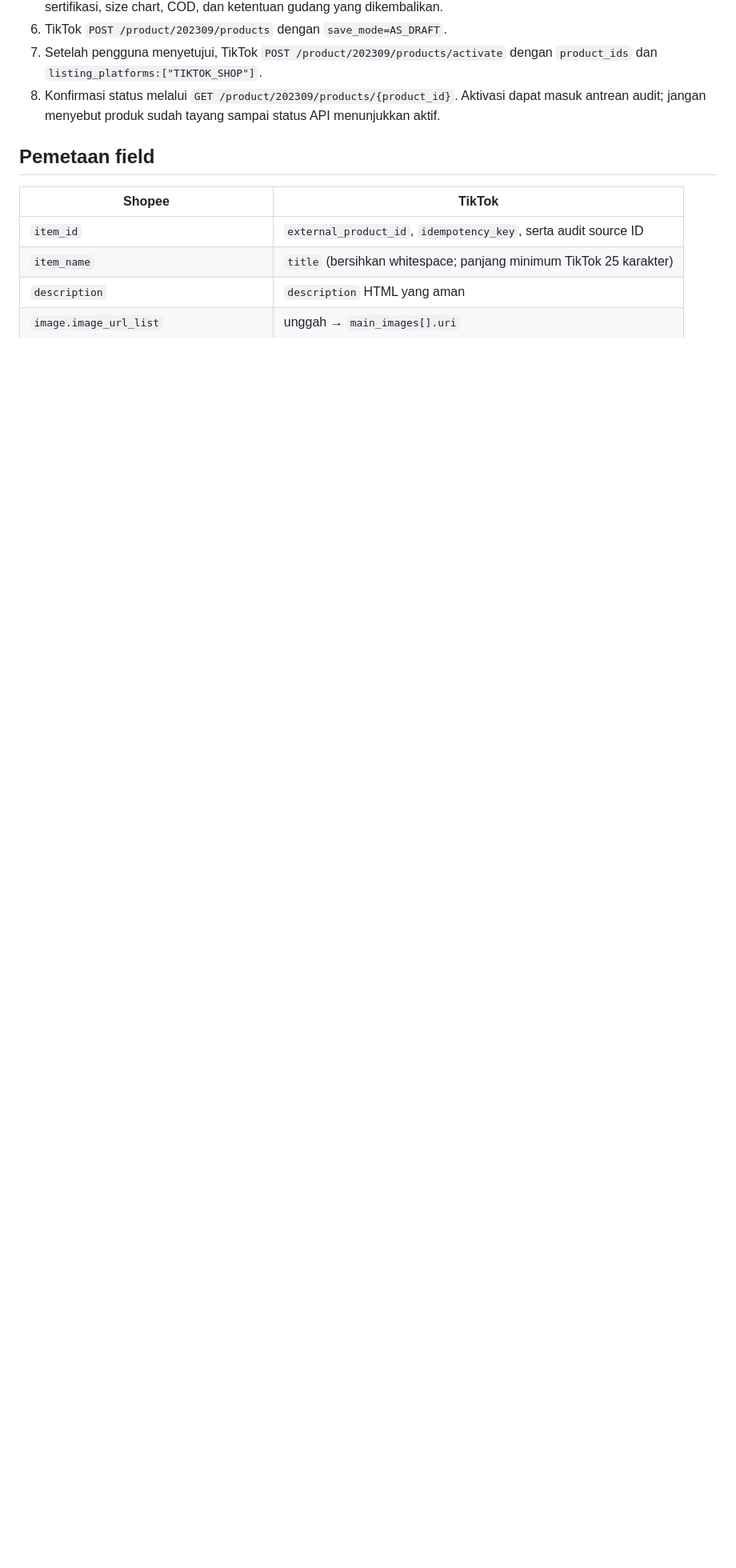
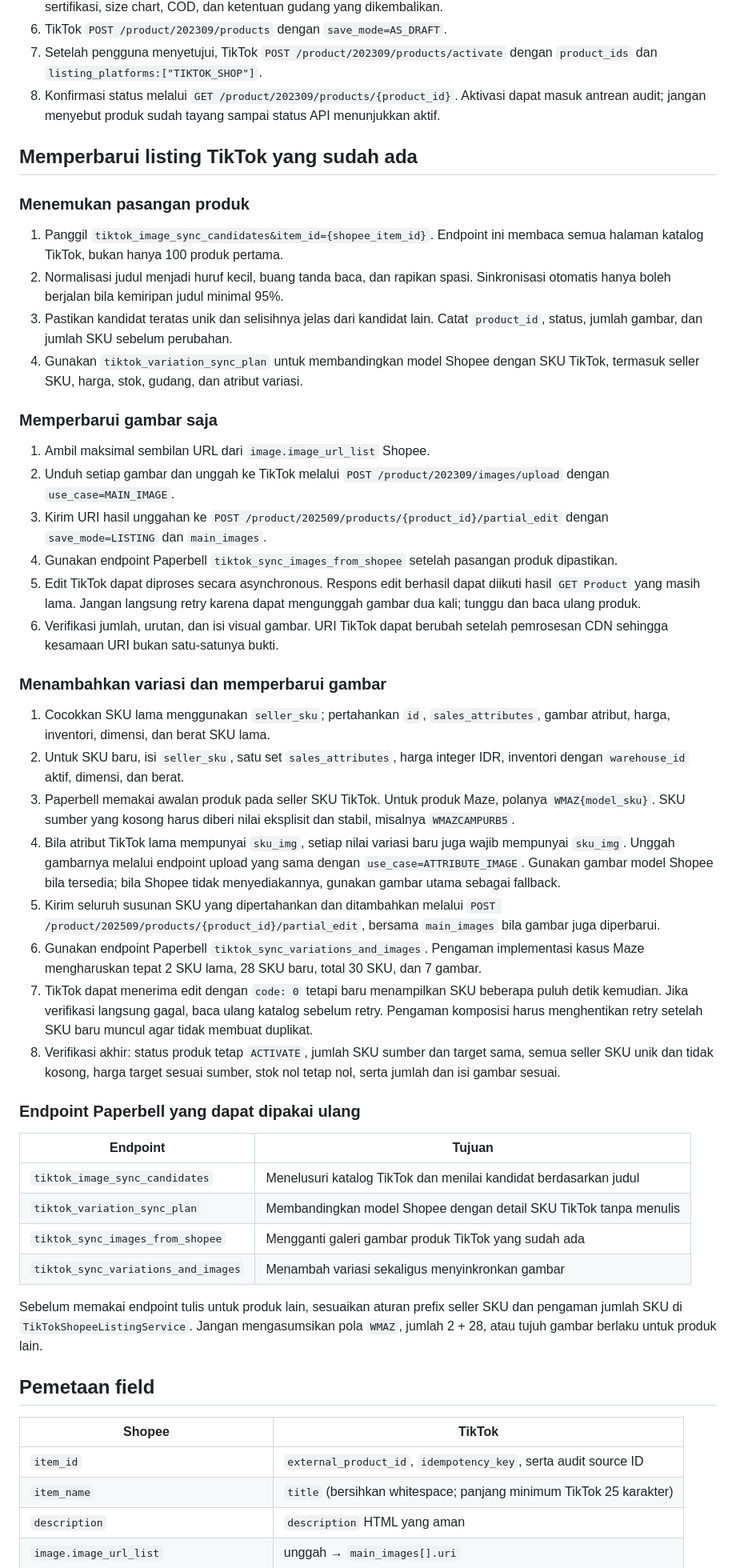
Before and after one commit to HermanTaniwan/paperbellV2, a Markdown page: docs/tiktok-shopee-listing-runbook.md, the part around one of its changes. Shown at 80% size. Drawn GitHub-style; blank space fills up the shorter version.

Commit message:
Document TikTok image and variation sync

```diff
--- a/docs/tiktok-shopee-listing-runbook.md
+++ b/docs/tiktok-shopee-listing-runbook.md
@@ -20,6 +20,46 @@ Gunakan alur ini untuk menyalin satu produk Shopee ke TikTok Shop. Implementasi
 6. TikTok `POST /product/202309/products` dengan `save_mode=AS_DRAFT`.
 7. Setelah pengguna menyetujui, TikTok `POST /product/202309/products/activate` dengan `product_ids` dan `listing_platforms:["TIKTOK_SHOP"]`.
 8. Konfirmasi status melalui `GET /product/202309/products/{product_id}`. Aktivasi dapat masuk antrean audit; jangan menyebut produk sudah tayang sampai status API menunjukkan aktif.
+
+## Memperbarui listing TikTok yang sudah ada
+
+### Menemukan pasangan produk
+
+1. Panggil `tiktok_image_sync_candidates&item_id={shopee_item_id}`. Endpoint ini membaca semua halaman katalog TikTok, bukan hanya 100 produk pertama.
+2. Normalisasi judul menjadi huruf kecil, buang tanda baca, dan rapikan spasi. Sinkronisasi otomatis hanya boleh berjalan bila kemiripan judul minimal 95%.
+3. Pastikan kandidat teratas unik dan selisihnya jelas dari kandidat lain. Catat `product_id`, status, jumlah gambar, dan jumlah SKU sebelum perubahan.
+4. Gunakan `tiktok_variation_sync_plan` untuk membandingkan model Shopee dengan SKU TikTok, termasuk seller SKU, harga, stok, gudang, dan atribut variasi.
+
+### Memperbarui gambar saja
+
+1. Ambil maksimal sembilan URL dari `image.image_url_list` Shopee.
+2. Unduh setiap gambar dan unggah ke TikTok melalui `POST /product/202309/images/upload` dengan `use_case=MAIN_IMAGE`.
+3. Kirim URI hasil unggahan ke `POST /product/202509/products/{product_id}/partial_edit` dengan `save_mode=LISTING` dan `main_images`.
+4. Gunakan endpoint Paperbell `tiktok_sync_images_from_shopee` setelah pasangan produk dipastikan.
+5. Edit TikTok dapat diproses secara asynchronous. Respons edit berhasil dapat diikuti hasil `GET Product` yang masih lama. Jangan langsung retry karena dapat mengunggah gambar dua kali; tunggu dan baca ulang produk.
+6. Verifikasi jumlah, urutan, dan isi visual gambar. URI TikTok dapat berubah setelah pemrosesan CDN sehingga kesamaan URI bukan satu-satunya bukti.
+
+### Menambahkan variasi dan memperbarui gambar
+
+1. Cocokkan SKU lama menggunakan `seller_sku`; pertahankan `id`, `sales_attributes`, gambar atribut, harga, inventori, dimensi, dan berat SKU lama.
+2. Untuk SKU baru, isi `seller_sku`, satu set `sales_attributes`, harga integer IDR, inventori dengan `warehouse_id` aktif, dimensi, dan berat.
+3. Paperbell memakai awalan produk pada seller SKU TikTok. Untuk produk Maze, polanya `WMAZ{model_sku}`. SKU sumber yang kosong harus diberi nilai eksplisit dan stabil, misalnya `WMAZCAMPURB5`.
+4. Bila atribut TikTok lama mempunyai `sku_img`, setiap nilai variasi baru juga wajib mempunyai `sku_img`. Unggah gambarnya melalui endpoint upload yang sama dengan `use_case=ATTRIBUTE_IMAGE`. Gunakan gambar model Shopee bila tersedia; bila Shopee tidak menyediakannya, gunakan gambar utama sebagai fallback.
+5. Kirim seluruh susunan SKU yang dipertahankan dan ditambahkan melalui `POST /product/202509/products/{product_id}/partial_edit`, bersama `main_images` bila gambar juga diperbarui.
+6. Gunakan endpoint Paperbell `tiktok_sync_variations_and_images`. Pengaman implementasi kasus Maze mengharuskan tepat 2 SKU lama, 28 SKU baru, total 30 SKU, dan 7 gambar.
+7. TikTok dapat menerima edit dengan `code: 0` tetapi baru menampilkan SKU beberapa puluh detik kemudian. Jika verifikasi langsung gagal, baca ulang katalog sebelum retry. Pengaman komposisi harus menghentikan retry setelah SKU baru muncul agar tidak membuat duplikat.
+8. Verifikasi akhir: status produk tetap `ACTIVATE`, jumlah SKU sumber dan target sama, semua seller SKU unik dan tidak kosong, harga target sesuai sumber, stok nol tetap nol, serta jumlah dan isi gambar sesuai.
+
+### Endpoint Paperbell yang dapat dipakai ulang
+
+| Endpoint | Tujuan |
+| --- | --- |
+| `tiktok_image_sync_candidates` | Menelusuri katalog TikTok dan menilai kandidat berdasarkan judul |
+| `tiktok_variation_sync_plan` | Membandingkan model Shopee dengan detail SKU TikTok tanpa menulis |
+| `tiktok_sync_images_from_shopee` | Mengganti galeri gambar produk TikTok yang sudah ada |
+| `tiktok_sync_variations_and_images` | Menambah variasi sekaligus menyinkronkan gambar |
+
+Sebelum memakai endpoint tulis untuk produk lain, sesuaikan aturan prefix seller SKU dan pengaman jumlah SKU di `TikTokShopeeListingService`. Jangan mengasumsikan pola `WMAZ`, jumlah 2 + 28, atau tujuh gambar berlaku untuk produk lain.
 
 ## Pemetaan field
 
```
Also changed, not shown: other parts of docs/tiktok-shopee-listing-runbook.md (+7 -2 lines).
